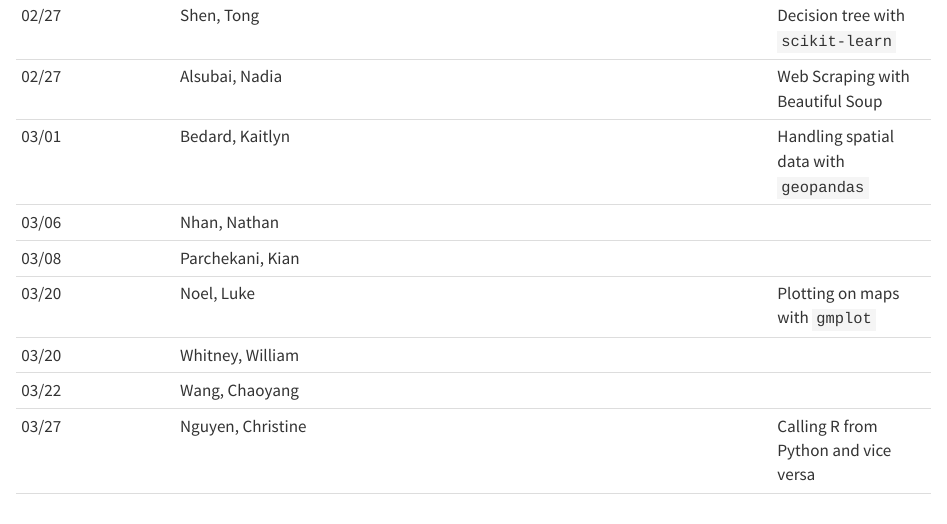
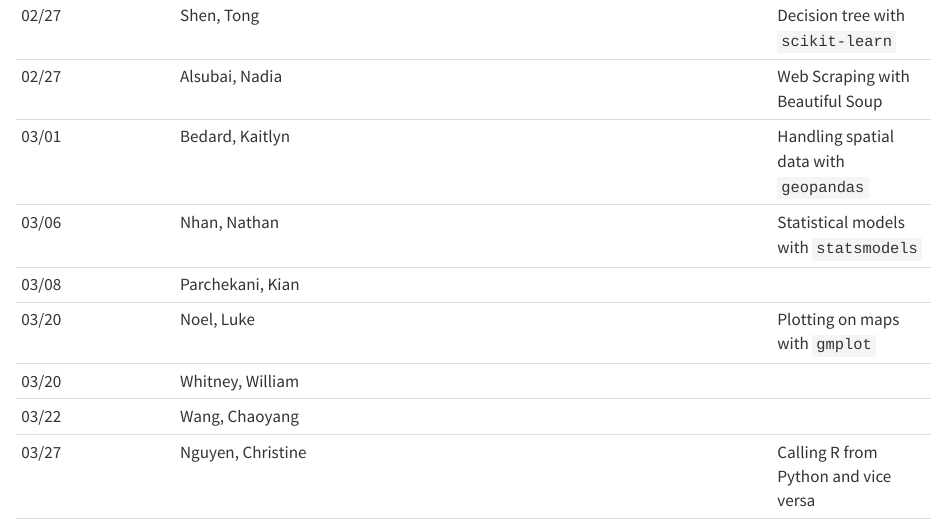
Before and after one commit to statds/ids-s23, a Quarto document (intro.qmd): the page in a window 1100 px wide, from 5250 px down. Rendered offline with R 4.5, knitr and Pandoc in place of Quarto, with nearby package versions.

Commit message:
added chosen presentation topic for Nathan Nhan to intro

```diff
--- a/intro.qmd
+++ b/intro.qmd
@@ -220,7 +220,7 @@ Please use the following table to sign up.
   02/27  | Shen, Tong             | Decision tree with `scikit-learn`
   02/27  | Alsubai, Nadia         | Web Scraping with Beautiful Soup
   03/01  | Bedard, Kaitlyn        | Handling spatial data with `geopandas`
-  03/06  | Nhan, Nathan           |
+  03/06  | Nhan, Nathan           | Statistical models with `statsmodels`
   03/08  | Parchekani, Kian       |
   03/20  | Noel, Luke             | Plotting on maps with `gmplot`
   03/20  | Whitney, William       |
```
